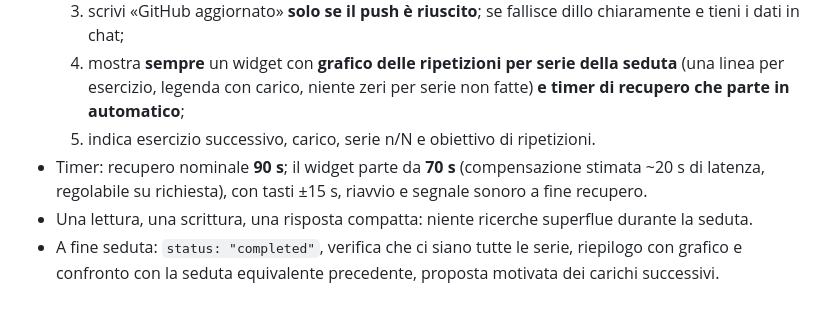
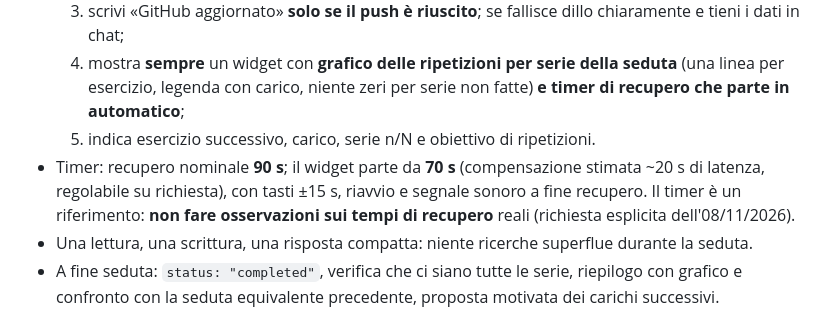
Before and after one commit to cosimolacava-del/Workout-Tracker, a Markdown page: CLAUDE.md, the part around the change. Drawn GitHub-style.

Commit message:
CLAUDE.md: niente osservazioni sui tempi di recupero
Co-Authored-By: Claude Opus 5.5 <noreply@anthropic.com>
Claude-Session: https://claude.ai/code/session_0147sYWLG7JVVqEQN2Gfytyq

```diff
--- a/CLAUDE.md
+++ b/CLAUDE.md
@@ -25,7 +25,7 @@ Agisci come un **vero personal trainer**, non solo come registro:
   3. scrivi «GitHub aggiornato» **solo se il push è riuscito**; se fallisce dillo chiaramente e tieni i dati in chat;
   4. mostra **sempre** un widget con **grafico delle ripetizioni per serie della seduta** (una linea per esercizio, legenda con carico, niente zeri per serie non fatte) **e timer di recupero che parte in automatico**;
   5. indica esercizio successivo, carico, serie n/N e obiettivo di ripetizioni.
-- Timer: recupero nominale **90 s**; il widget parte da **70 s** (compensazione stimata ~20 s di latenza, regolabile su richiesta), con tasti ±15 s, riavvio e segnale sonoro a fine recupero.
+- Timer: recupero nominale **90 s**; il widget parte da **70 s** (compensazione stimata ~20 s di latenza, regolabile su richiesta), con tasti ±15 s, riavvio e segnale sonoro a fine recupero. Il timer è un riferimento: **non fare osservazioni sui tempi di recupero** reali (richiesta esplicita dell'08/11/2026).
 - Una lettura, una scrittura, una risposta compatta: niente ricerche superflue durante la seduta.
 - A fine seduta: `status: "completed"`, verifica che ci siano tutte le serie, riepilogo con grafico e confronto con la seduta equivalente precedente, proposta motivata dei carichi successivi.
 
```
